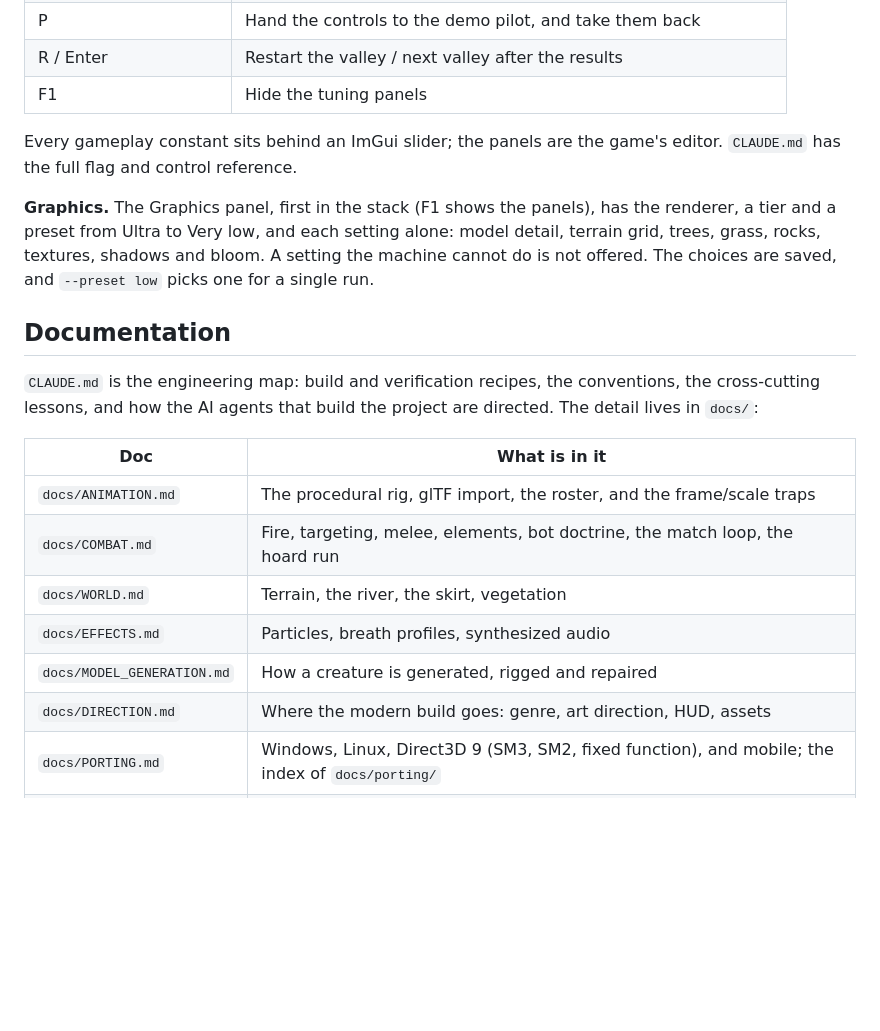
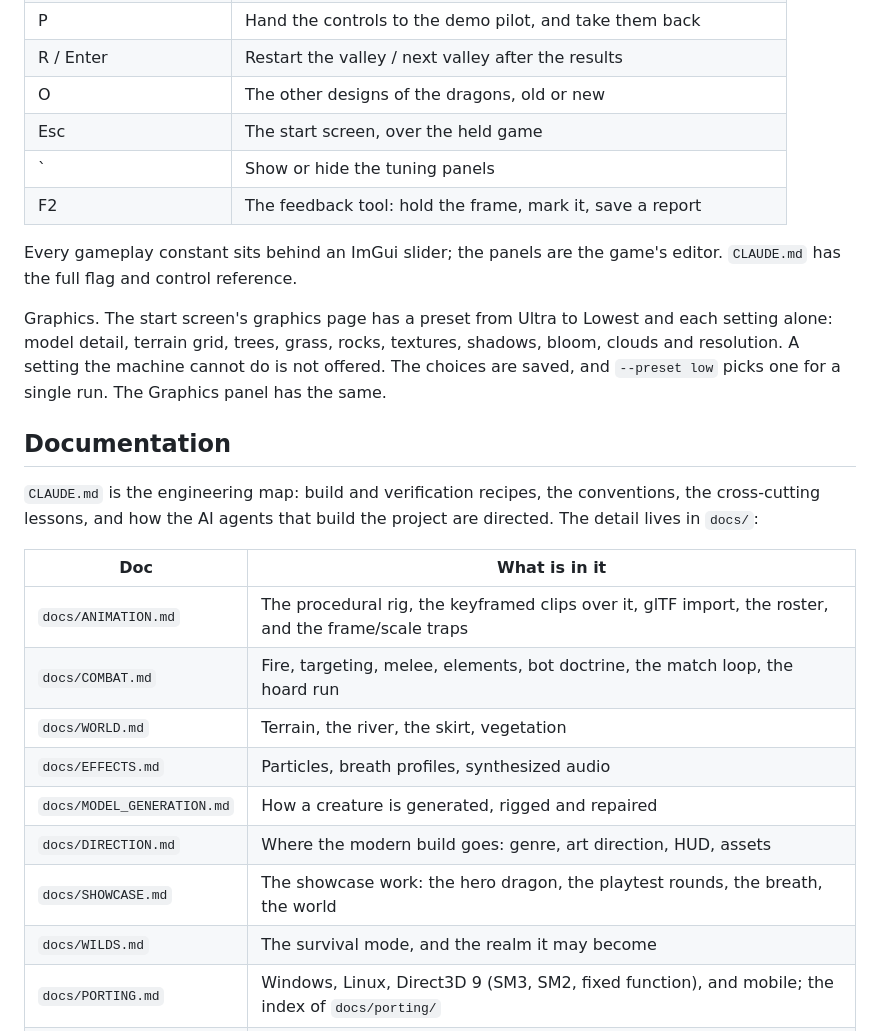
Before and after one commit to zhzh2001/dragon, a Markdown page: README.md, the part around one of its changes. GitHub-like rendering; blank space fills up the shorter version.

```diff
--- a/README.md
+++ b/README.md
@@ -118,17 +145,20 @@ cross-compiled on the Mac. Linux builds and runs on Vulkan from source. The read
 | 1, 2, 3 / V | Camera presets / first person |
 | P | Hand the controls to the demo pilot, and take them back |
 | R / Enter | Restart the valley / next valley after the results |
-| F1 | Hide the tuning panels |
+| O | The other designs of the dragons, old or new |
+| Esc | The start screen, over the held game |
+| ` | Show or hide the tuning panels |
+| F2 | The feedback tool: hold the frame, mark it, save a report |
 
 Every gameplay constant sits behind an ImGui slider; the panels are the
 game's editor. `CLAUDE.md` has the full flag and control reference.
 
-**Graphics.** The Graphics panel, first in the stack (F1 shows the
-panels), has the renderer, a tier and a preset from Ultra to Very low, and
-each setting alone: model detail, terrain grid, trees, grass, rocks,
-textures, shadows and bloom. A setting the machine cannot do is not
-offered. The choices are saved, and `--preset low` picks one for a single
-run.
+Graphics. The start screen's graphics page has a preset from Ultra to
+Lowest and each setting alone: model detail, terrain grid, trees, grass,
+rocks, textures, shadows, bloom, clouds and resolution. A setting the
+machine cannot do is not offered. The choices are saved, and
+`--preset low` picks one for a single run. The Graphics panel has the
+same.
 
 ## Documentation
 
@@ -138,12 +168,14 @@ the project are directed. The detail lives in `docs/`:
 
 | Doc | What is in it |
 |---|---|
-| `docs/ANIMATION.md` | The procedural rig, glTF import, the roster, and the frame/scale traps |
+| `docs/ANIMATION.md` | The procedural rig, the keyframed clips over it, glTF import, the roster, and the frame/scale traps |
 | `docs/COMBAT.md` | Fire, targeting, melee, elements, bot doctrine, the match loop, the hoard run |
 | `docs/WORLD.md` | Terrain, the river, the skirt, vegetation |
 | `docs/EFFECTS.md` | Particles, breath profiles, synthesized audio |
 | `docs/MODEL_GENERATION.md` | How a creature is generated, rigged and repaired |
 | `docs/DIRECTION.md` | Where the modern build goes: genre, art direction, HUD, assets |
+| `docs/SHOWCASE.md` | The showcase work: the hero dragon, the playtest rounds, the breath, the world |
+| `docs/WILDS.md` | The survival mode, and the realm it may become |
 | `docs/PORTING.md` | Windows, Linux, Direct3D 9 (SM3, SM2, fixed function), and mobile; the index of `docs/porting/` |
 | `docs/FIDELITY.md` | The modern build's fidelity plan: sky, terrain, light, clouds, forest, water, ray tracing |
 | `docs/RELEASE.md` | How the public repository and the release packages are made |
```
Also changed, not shown: other parts of README.md (+75 -48 lines), CLAUDE.md (+1 -0 lines), docs/RELEASE.md (+22 -0 lines), docs/media/hero.jpg (added), docs/media/roster.jpg (added), 15 other files.
